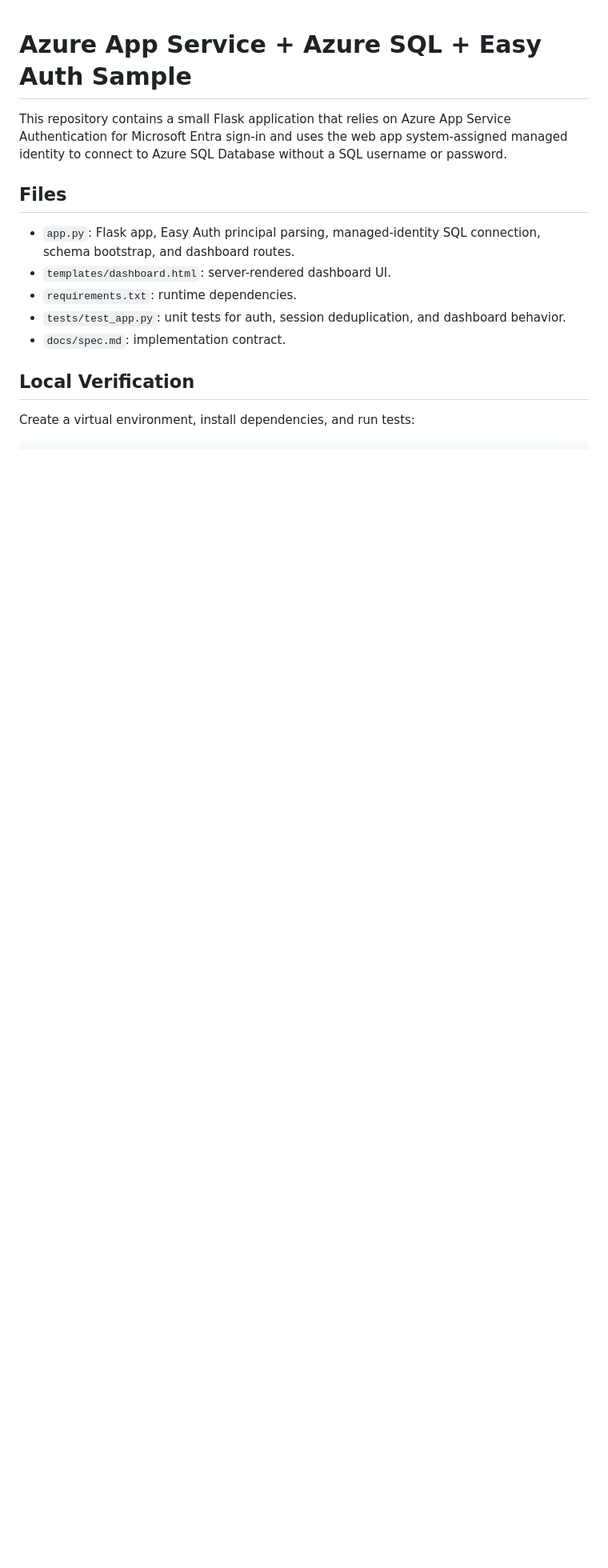
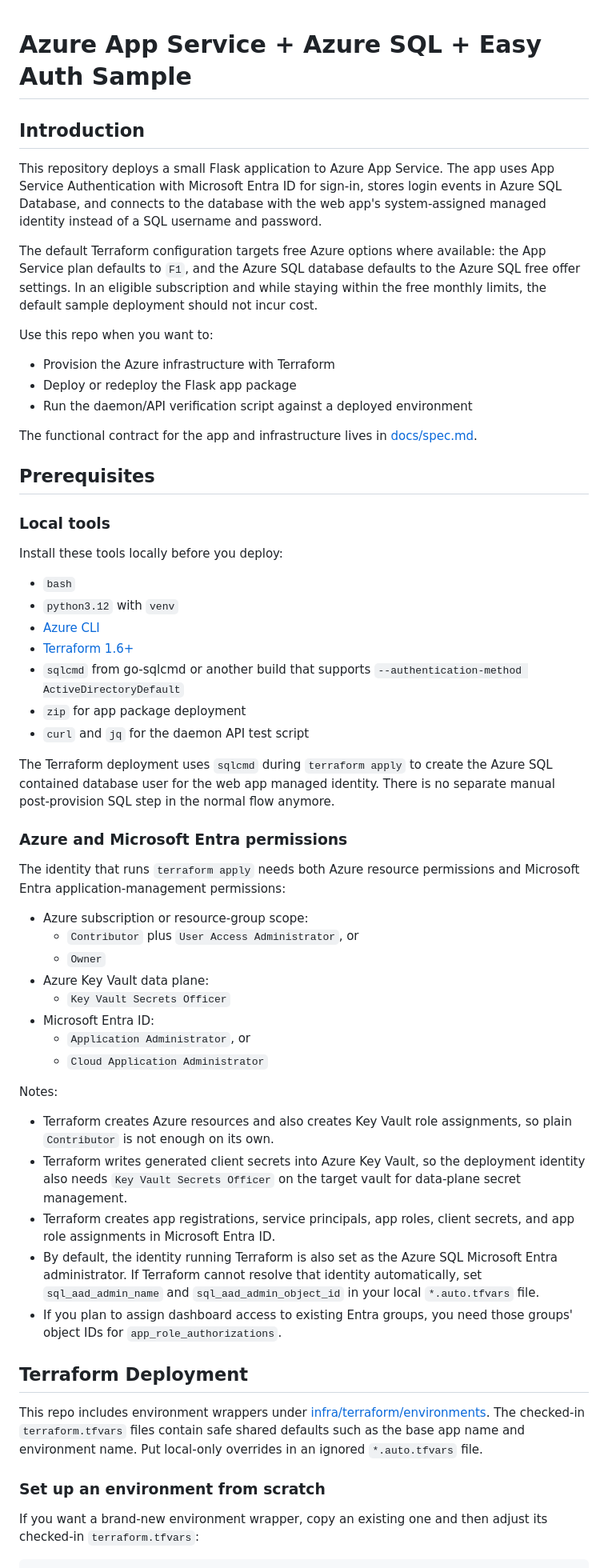
Before and after one commit to catay/azure-webapp-sql-auth, a Markdown page: README.md, the part around one of its changes. Shown at 80% size. Drawn GitHub-style; blank space fills up the shorter version.

````diff
--- a/README.md
+++ b/README.md
@@ -1,17 +1,62 @@
 # Azure App Service + Azure SQL + Easy Auth Sample
 
-This repository contains a small Flask application that relies on Azure App Service Authentication for Microsoft Entra sign-in and uses the web app system-assigned managed identity to connect to Azure SQL Database without a SQL username or password.
+## Introduction
 
-## Files
+This repository deploys a small Flask application to Azure App Service. The app uses App Service Authentication with Microsoft Entra ID for sign-in, stores login events in Azure SQL Database, and connects to the database with the web app's system-assigned managed identity instead of a SQL username and password.
 
-- `app.py`: Flask app, Easy Auth principal parsing, managed-identity SQL connection, schema bootstrap, and dashboard routes.
-- `templates/dashboard.html`: server-rendered dashboard UI.
-- `requirements.txt`: runtime dependencies.
-- `tests/test_app.py`: unit tests for auth, session deduplication, and dashboard behavior.
-- `docs/spec.md`: implementation contract.
+The default Terraform configuration targets free Azure options where available: the App Service plan defaults to `F1`, and the Azure SQL database defaults to the Azure SQL free offer settings. In an eligible subscription and while staying within the free monthly limits, the default sample deployment should not incur cost.
 
-## Local Verification
+Use this repo when you want to:
 
-Create a virtual environment, install dependencies, and run tests:
+- Provision the Azure infrastructure with Terraform
+- Deploy or redeploy the Flask app package
+- Run the daemon/API verification script against a deployed environment
+
+The functional contract for the app and infrastructure lives in [docs/spec.md](docs/spec.md).
+
+## Prerequisites
+
+### Local tools
+
+Install these tools locally before you deploy:
+
+- `bash`
+- `python3.12` with `venv`
+- [Azure CLI](https://learn.microsoft.com/cli/azure/install-azure-cli)
+- [Terraform 1.6+](https://developer.hashicorp.com/terraform/install)
+- `sqlcmd` from go-sqlcmd or another build that supports `--authentication-method ActiveDirectoryDefault`
+- `zip` for app package deployment
+- `curl` and `jq` for the daemon API test script
+
+The Terraform deployment uses `sqlcmd` during `terraform apply` to create the Azure SQL contained database user for the web app managed identity. There is no separate manual post-provision SQL step in the normal flow anymore.
+
+### Azure and Microsoft Entra permissions
+
+The identity that runs `terraform apply` needs both Azure resource permissions and Microsoft Entra application-management permissions:
+
+- Azure subscription or resource-group scope:
+  - `Contributor` plus `User Access Administrator`, or
+  - `Owner`
+- Azure Key Vault data plane:
+  - `Key Vault Secrets Officer`
+- Microsoft Entra ID:
+  - `Application Administrator`, or
+  - `Cloud Application Administrator`
+
+Notes:
+
+- Terraform creates Azure resources and also creates Key Vault role assignments, so plain `Contributor` is not enough on its own.
+- Terraform writes generated client secrets into Azure Key Vault, so the deployment identity also needs `Key Vault Secrets Officer` on the target vault for data-plane secret management.
+- Terraform creates app registrations, service principals, app roles, client secrets, and app role assignments in Microsoft Entra ID.
+- By default, the identity running Terraform is also set as the Azure SQL Microsoft Entra administrator. If Terraform cannot resolve that identity automatically, set `sql_aad_admin_name` and `sql_aad_admin_object_id` in your local `*.auto.tfvars` file.
+- If you plan to assign dashboard access to existing Entra groups, you need those groups' object IDs for `app_role_authorizations`.
+
+## Terraform Deployment
+
+This repo includes environment wrappers under [infra/terraform/environments](infra/terraform/environments). The checked-in `terraform.tfvars` files contain safe shared defaults such as the base app name and environment name. Put local-only overrides in an ignored `*.auto.tfvars` file.
+
+### Set up an environment from scratch
+
+If you want a brand-new environment wrapper, copy an existing one and then adjust its checked-in `terraform.tfvars`:
 
 ```bash
````
Also changed, not shown: other parts of README.md (+111 -77 lines).
